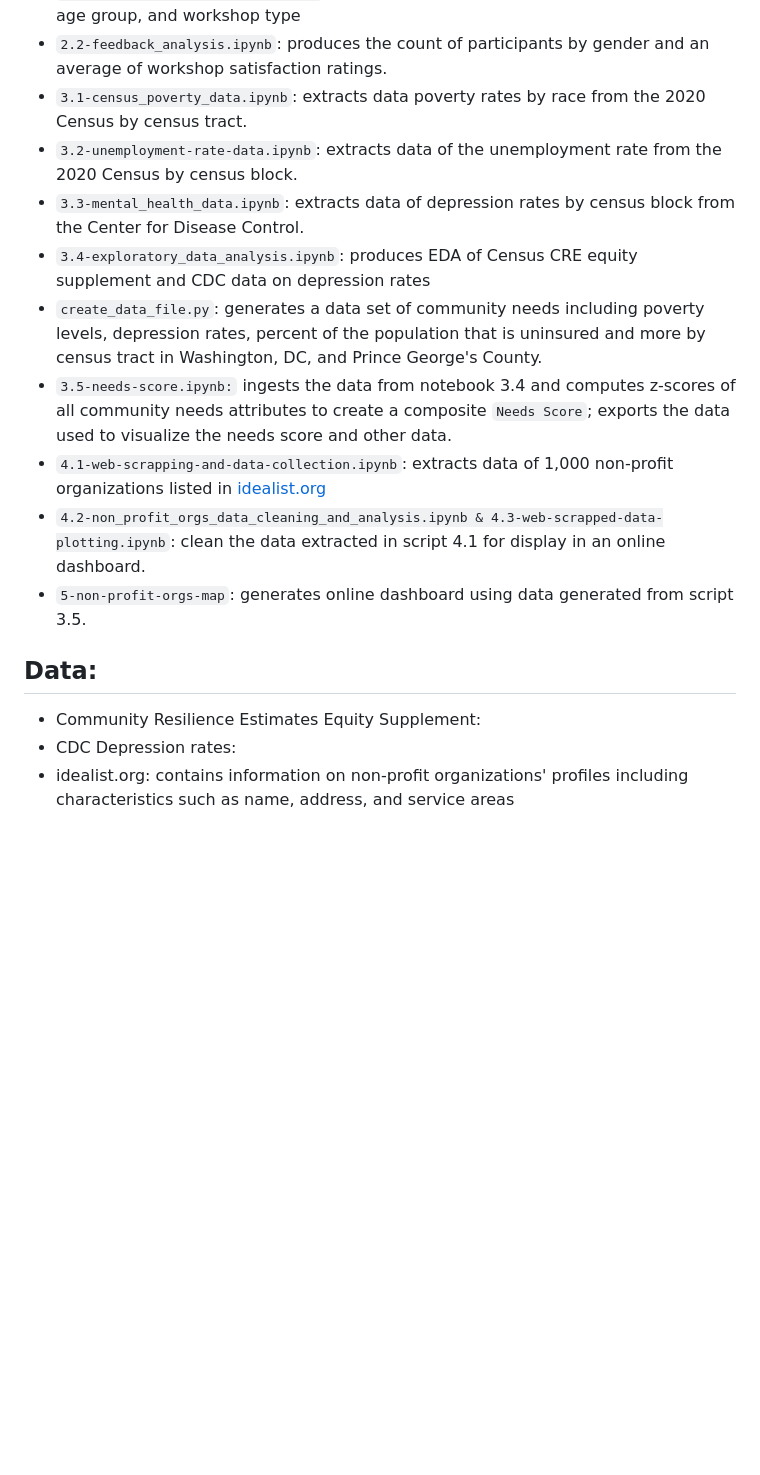
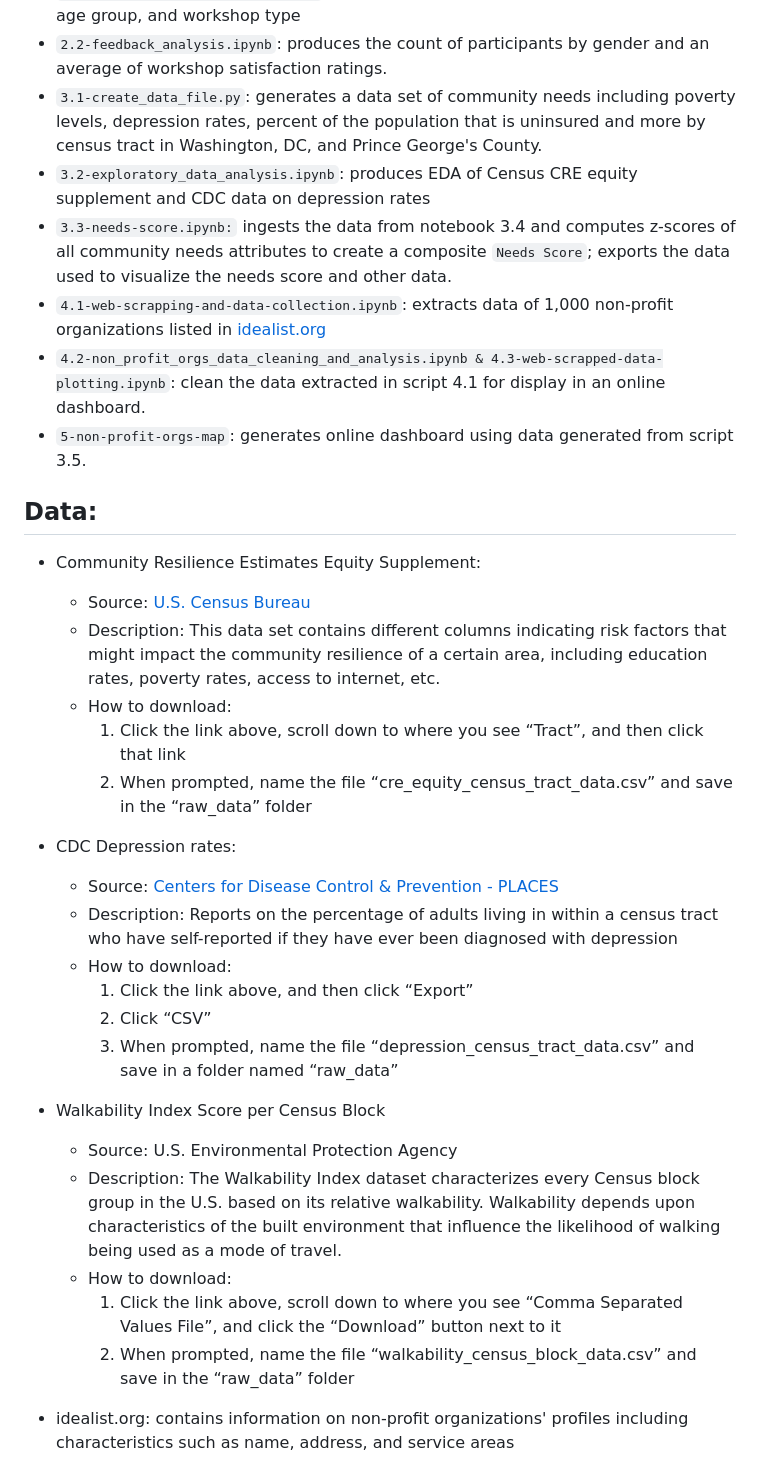
Before and after one commit to DataKind-DC/StartingWithToday, a Markdown page: README.md, the part around one of its changes. Drawn GitHub-style; blank space fills up the shorter version.

Commit message:
updated readme
added data file descriptions, EDA graphs, and removed unnecessary scripts

```diff
--- a/README.md
+++ b/README.md
@@ -16,12 +16,9 @@ This project is organized in the following way:
 * `1-preprocess_swt_data.qmd`: cleans the raw data and generates new files for use in the analysis
 * `2.1-workshop_data_visualization.R`: produces counts of participants served by year, age group, and workshop type
 * `2.2-feedback_analysis.ipynb`: produces the count of participants by gender and an average of workshop satisfaction ratings.
-* `3.1-census_poverty_data.ipynb`: extracts data poverty rates by race from the 2020 Census by census tract.
-* `3.2-unemployment-rate-data.ipynb`: extracts data of the unemployment rate from the 2020 Census by census block.
-* `3.3-mental_health_data.ipynb`: extracts data of depression rates by census block from the Center for Disease Control.
-* `3.4-exploratory_data_analysis.ipynb`: produces EDA of Census CRE equity supplement and CDC data on depression rates
-* `create_data_file.py`: generates a data set of community needs including poverty levels, depression rates, percent of the population that is uninsured and more by census tract in Washington, DC, and Prince George's County.
-* `3.5-needs-score.ipynb:` ingests the data from notebook 3.4 and computes z-scores of all community needs attributes to create a composite `Needs Score`; exports the data used to visualize the needs score and other data.
+* `3.1-create_data_file.py`: generates a data set of community needs including poverty levels, depression rates, percent of the population that is uninsured and more by census tract in Washington, DC, and Prince George's County.
+* `3.2-exploratory_data_analysis.ipynb`: produces EDA of Census CRE equity supplement and CDC data on depression rates
+* `3.3-needs-score.ipynb:` ingests the data from notebook 3.4 and computes z-scores of all community needs attributes to create a composite `Needs Score`; exports the data used to visualize the needs score and other data.
 * `4.1-web-scrapping-and-data-collection.ipynb`: extracts data of 1,000 non-profit organizations listed in [idealist.org](https://www.idealist.org/en/organizations?q=)
 * `4.2-non_profit_orgs_data_cleaning_and_analysis.ipynb & 4.3-web-scrapped-data-plotting.ipynb`: clean the data extracted in script 4.1 for display in an online dashboard.
 * `5-non-profit-orgs-map`: generates online dashboard using data generated from script 3.5.
@@ -29,7 +26,27 @@ This project is organized in the following way:
 ## Data:
 
 * Community Resilience Estimates Equity Supplement:
+  * Source: [U.S. Census Bureau](https://www.census.gov/programs-surveys/community-resilience-estimates/data/supplement.html)
+  * Description: This data set contains different columns indicating risk factors that might impact the community resilience of a certain area, including education rates, poverty rates, access to internet, etc.
+  * How to download:
+    1. Click the link above, scroll down to where you see “Tract”, and then click that link
+    2. When prompted, name the file “cre_equity_census_tract_data.csv” and save in the “raw_data” folder
 * CDC Depression rates:
+  * Source: [Centers for Disease Control & Prevention - PLACES ](https://chronicdata.cdc.gov/500-Cities-Places/PLACES-Local-Data-for-Better-Health-Place-Data-202/eav7-hnsx)
+  * Description: Reports on the percentage of adults living in within a census tract who have self-reported if they have ever been diagnosed with depression
+  * How to download:
+    1. Click the link above, and then click “Export”
+    2. Click “CSV”
+    3. When prompted, name the file “depression_census_tract_data.csv” and save in a folder named “raw_data”
+* Walkability Index Score per Census Block
+  * Source: U.S. Environmental Protection Agency
+  * Description: The Walkability Index dataset characterizes every Census block group in the U.S. based on its relative walkability. Walkability depends upon characteristics of the built environment that influence the likelihood of walking being used as a mode of travel.
+  * How to download:
+    1. Click the link above, scroll down to where you see “Comma Separated Values File”, and click the “Download” button next to it
+    2. When prompted, name the file “walkability_census_block_data.csv” and save in the “raw_data” folder
+
+
+
 * idealist.org: contains information on non-profit organizations' profiles including characteristics such as name, address, and service areas
 
 ## Analysis of administrative data:
```
Also changed, not shown: other parts of README.md (+8 -0 lines).
